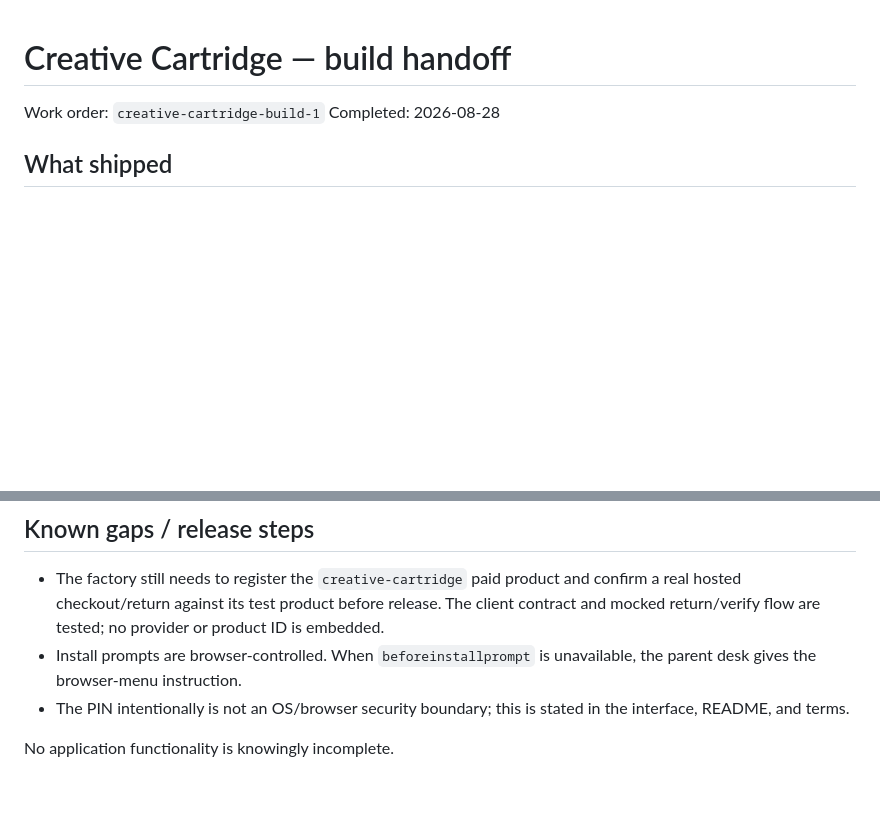
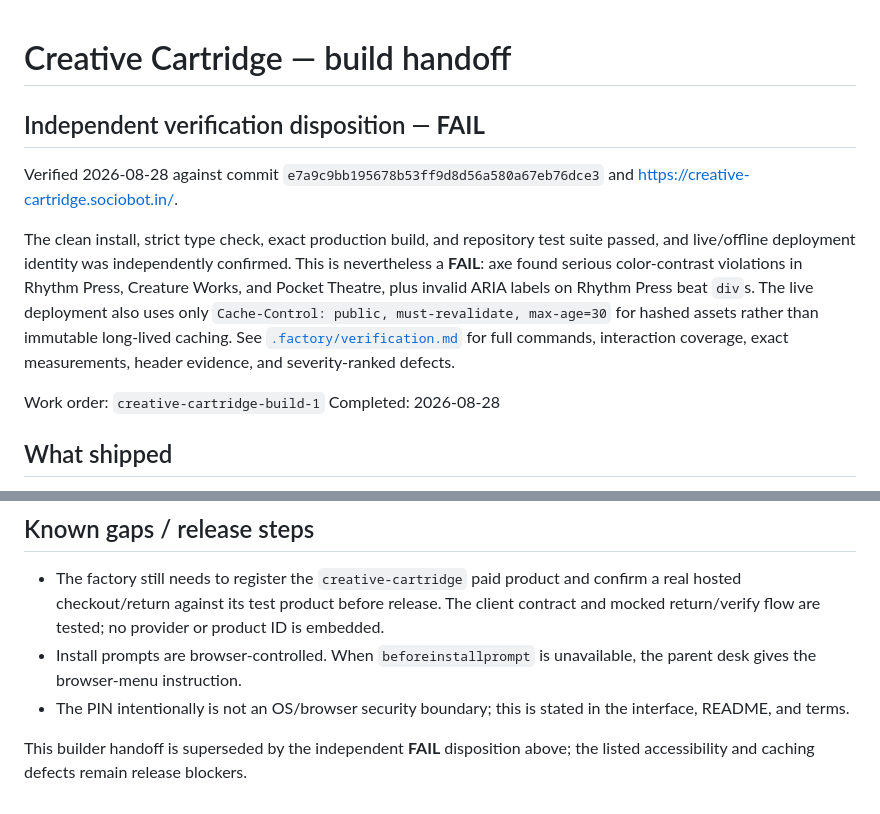
Before and after one commit to B-Divyesh/sf-creative-cartridge, a Markdown page: .factory/handoff.md, 2 parts joined by grey strips. GitHub-like rendering; blank space fills up the shorter version.

Commit message:
docs: add independent verification report

```diff
--- a/.factory/handoff.md
+++ b/.factory/handoff.md
@@ -1,4 +1,20 @@
 # Creative Cartridge — build handoff
+
+## Independent verification disposition — **FAIL**
+
+Verified 2026-08-28 against commit
+`e7a9c9bb195678b53ff9d8d56a580a67eb76dce3` and
+<https://creative-cartridge.sociobot.in/>.
+
+The clean install, strict type check, exact production build, and repository
+test suite passed, and live/offline deployment identity was independently
+confirmed. This is nevertheless a **FAIL**: axe found serious color-contrast
+violations in Rhythm Press, Creature Works, and Pocket Theatre, plus invalid
+ARIA labels on Rhythm Press beat `div`s. The live deployment also uses only
+`Cache-Control: public, must-revalidate, max-age=30` for hashed assets rather
+than immutable long-lived caching. See
+[`.factory/verification.md`](./verification.md) for full commands, interaction
+coverage, exact measurements, header evidence, and severity-ranked defects.
 
 Work order: `creative-cartridge-build-1`
 Completed: 2026-08-28
@@ -57,4 +73,5 @@ Output is exactly `dist/`, with `dist/index.html` at its root plus `dist/privacy
 - Install prompts are browser-controlled. When `beforeinstallprompt` is unavailable, the parent desk gives the browser-menu instruction.
 - The PIN intentionally is not an OS/browser security boundary; this is stated in the interface, README, and terms.
 
-No application functionality is knowingly incomplete.
+This builder handoff is superseded by the independent **FAIL** disposition
+above; the listed accessibility and caching defects remain release blockers.
```
Also changed, not shown: .factory/verification.md (added, +125 -0 lines).
